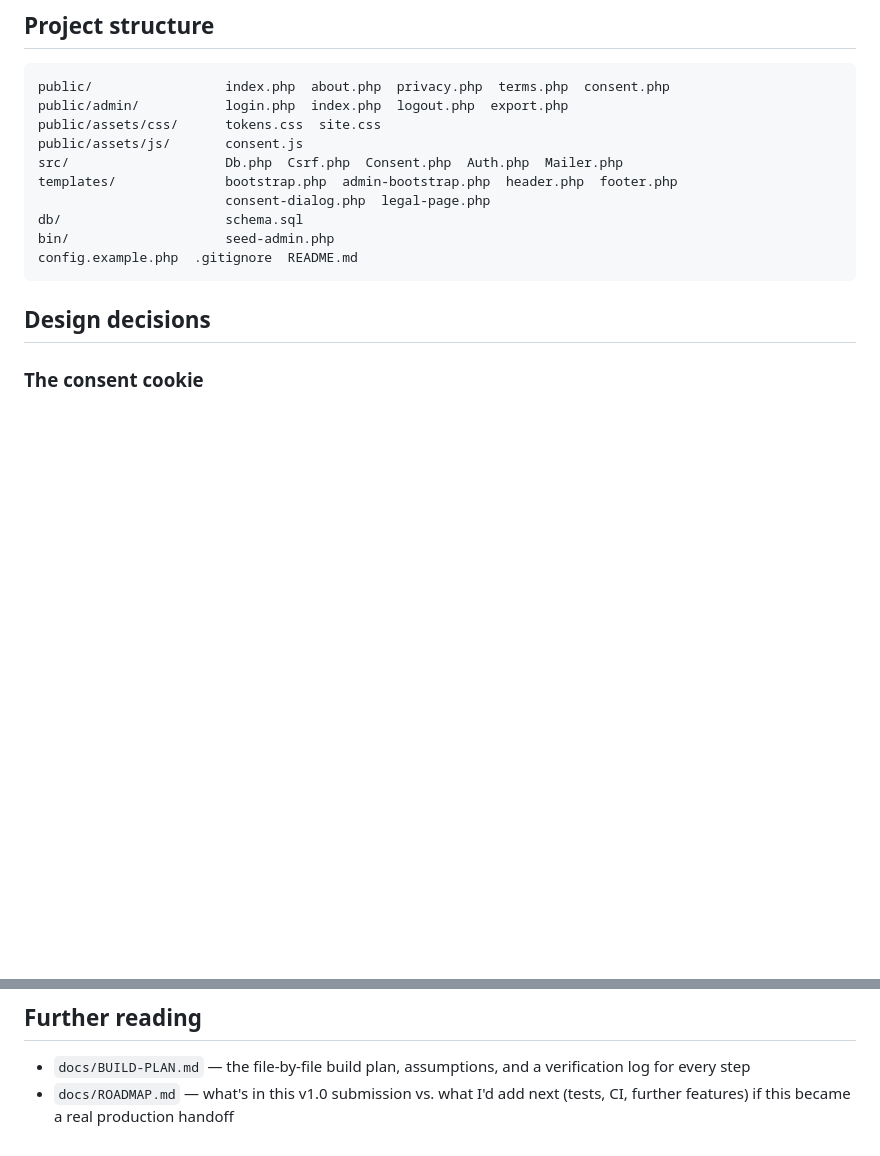
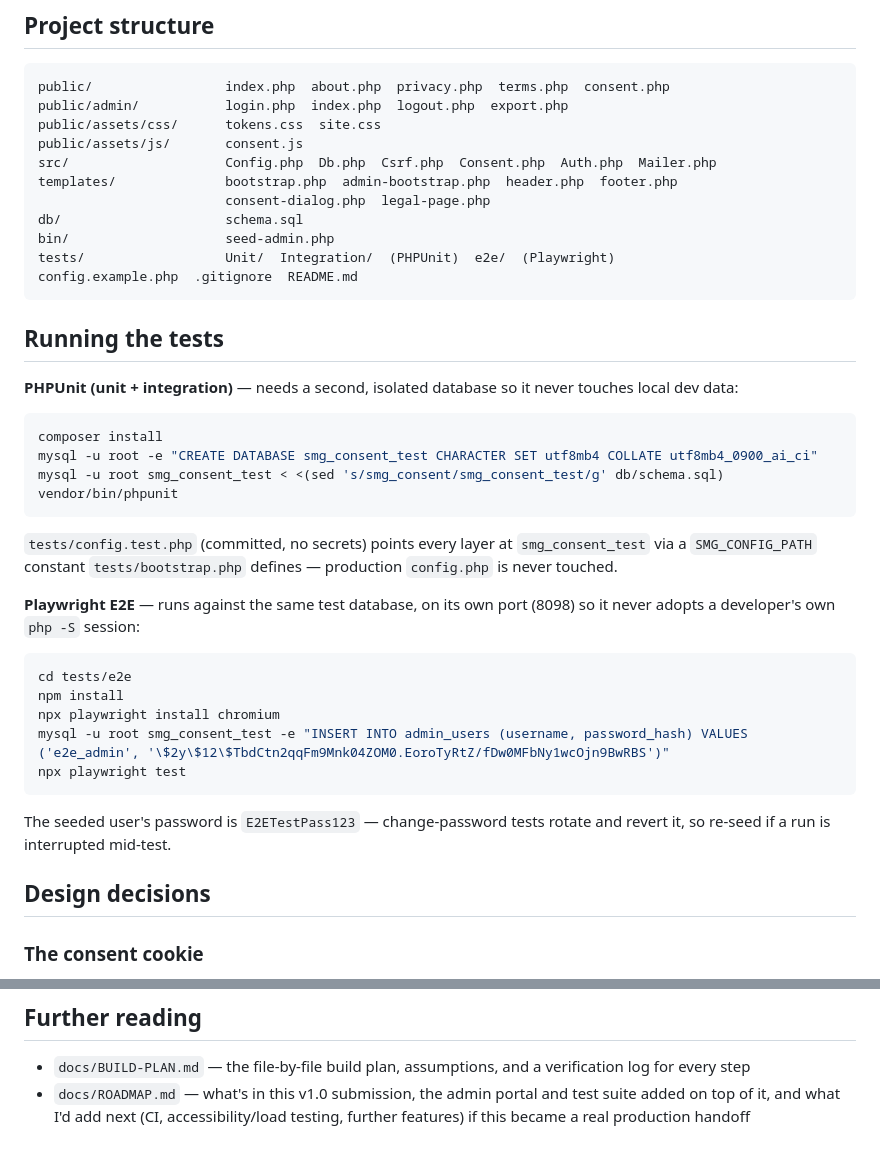
Before and after one commit to marwanbukhori/star-media-practical-test, a Markdown page: README.md, 2 parts joined by grey strips. Drawn GitHub-style; blank space fills up the shorter version.

````diff
--- a/README.md
+++ b/README.md
@@ -60,13 +60,40 @@ public/                 index.php  about.php  privacy.php  terms.php  consent.ph
 public/admin/           login.php  index.php  logout.php  export.php
 public/assets/css/      tokens.css  site.css
 public/assets/js/       consent.js
-src/                    Db.php  Csrf.php  Consent.php  Auth.php  Mailer.php
+src/                    Config.php  Db.php  Csrf.php  Consent.php  Auth.php  Mailer.php
 templates/              bootstrap.php  admin-bootstrap.php  header.php  footer.php
                         consent-dialog.php  legal-page.php
 db/                     schema.sql
 bin/                    seed-admin.php
+tests/                  Unit/  Integration/  (PHPUnit)  e2e/  (Playwright)
 config.example.php  .gitignore  README.md
 ```
+
+## Running the tests
+
+**PHPUnit (unit + integration)** — needs a second, isolated database so it never touches local
+dev data:
+```bash
+composer install
+mysql -u root -e "CREATE DATABASE smg_consent_test CHARACTER SET utf8mb4 COLLATE utf8mb4_0900_ai_ci"
+mysql -u root smg_consent_test < <(sed 's/smg_consent/smg_consent_test/g' db/schema.sql)
+vendor/bin/phpunit
+```
+`tests/config.test.php` (committed, no secrets) points every layer at `smg_consent_test` via a
+`SMG_CONFIG_PATH` constant `tests/bootstrap.php` defines — production `config.php` is never
+touched.
+
+**Playwright E2E** — runs against the same test database, on its own port (8098) so it never
+adopts a developer's own `php -S` session:
+```bash
+cd tests/e2e
+npm install
+npx playwright install chromium
+mysql -u root smg_consent_test -e "INSERT INTO admin_users (username, password_hash) VALUES ('e2e_admin', '\$2y\$12\$TbdCtn2qqFm9Mnk04ZOM0.EoroTyRtZ/fDw0MFbNy1wcOjn9BwRBS')"
+npx playwright test
+```
+The seeded user's password is `E2ETestPass123` — change-password tests rotate and revert it, so
+re-seed if a run is interrupted mid-test.
 
 ## Design decisions
 
@@ -111,5 +138,6 @@ config.example.php  .gitignore  README.md
 ## Further reading
 - `docs/BUILD-PLAN.md` — the file-by-file build plan, assumptions, and a verification log for
   every step
-- `docs/ROADMAP.md` — what's in this v1.0 submission vs. what I'd add next (tests, CI, further
-  features) if this became a real production handoff
+- `docs/ROADMAP.md` — what's in this v1.0 submission, the admin portal and test suite added on
+  top of it, and what I'd add next (CI, accessibility/load testing, further features) if this
+  became a real production handoff
````
Also changed, not shown: docs/ROADMAP.md (+48 -9 lines).
